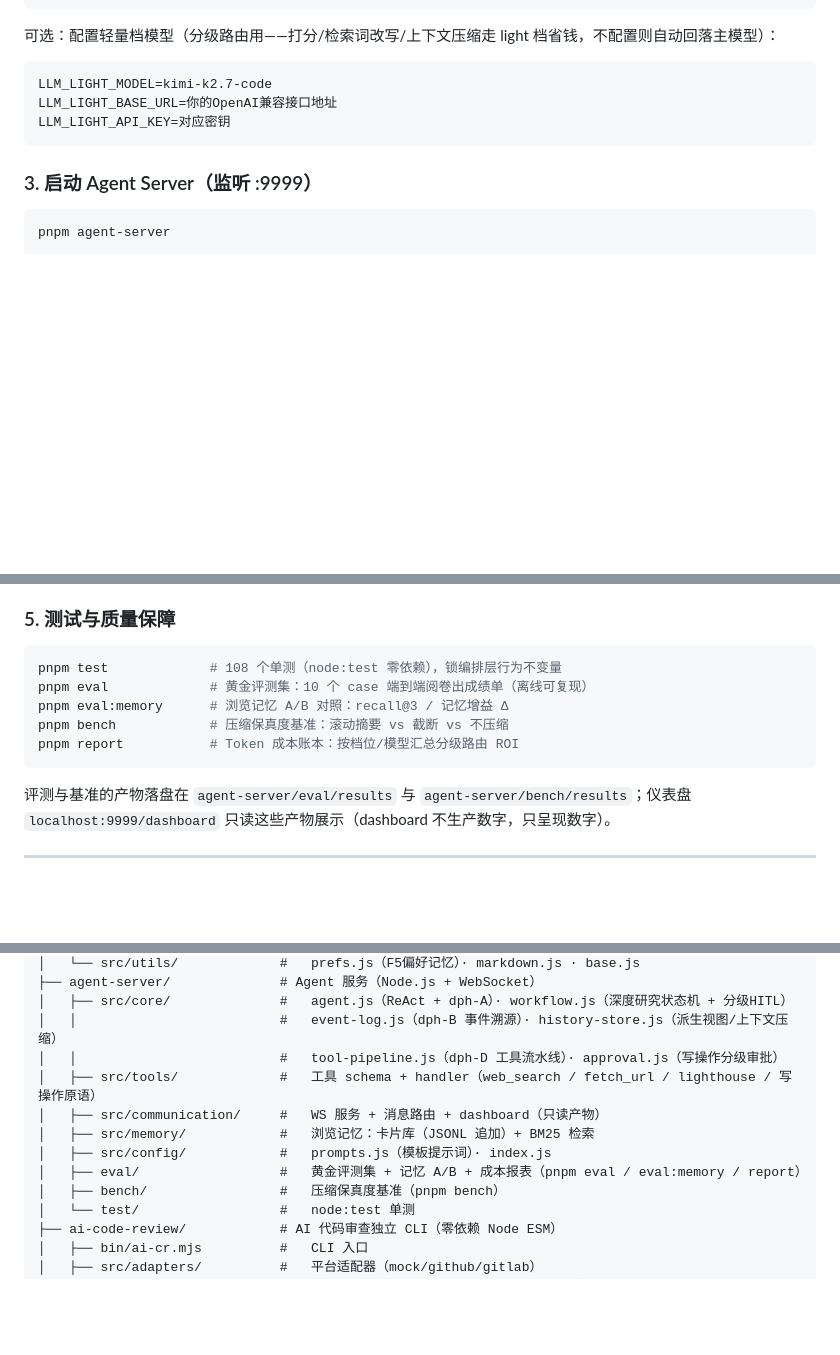
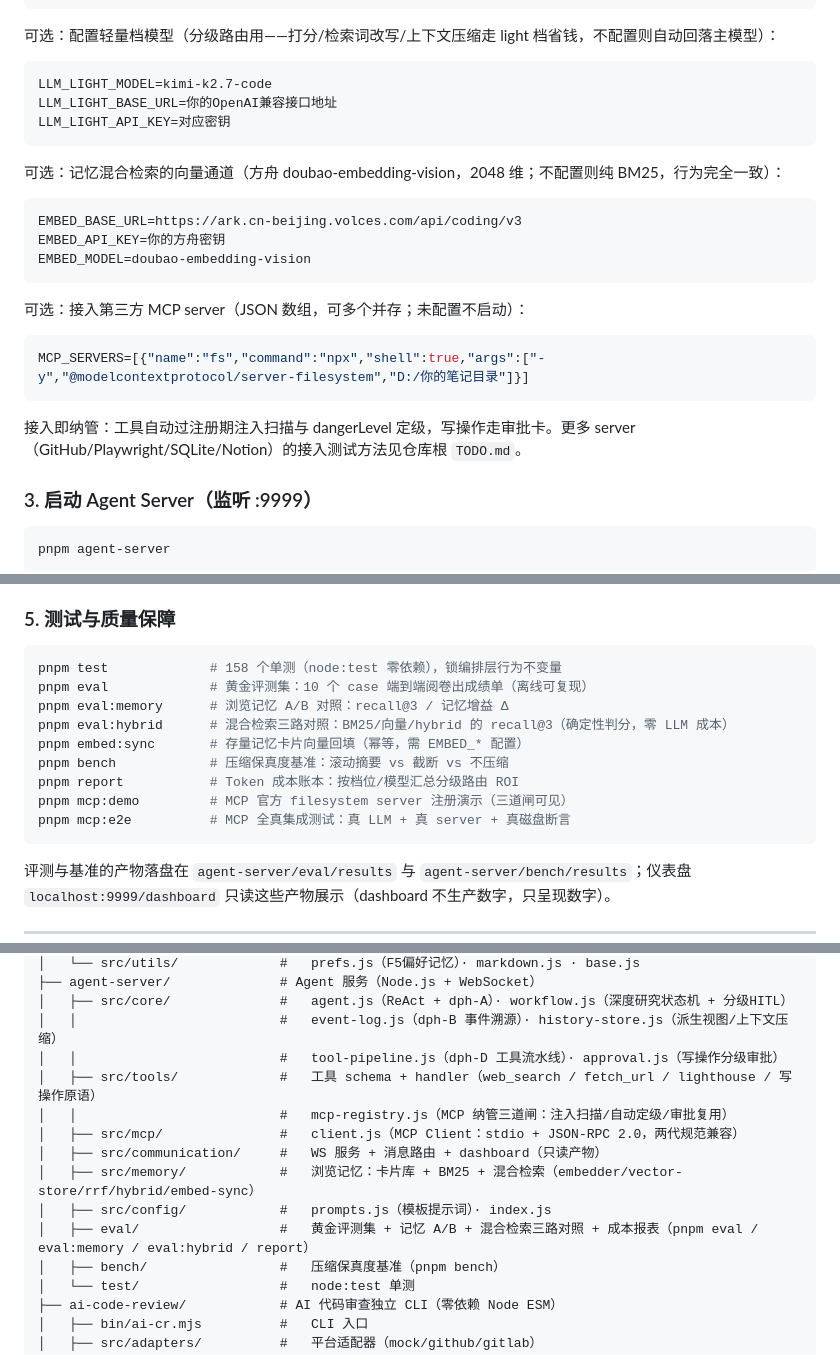
Before and after one commit to Maxkim321/mcp-browser-analyzer, a Markdown page: README.md, 3 parts joined by grey strips. Drawn GitHub-style; blank space fills up the shorter version.

````diff
--- a/README.md
+++ b/README.md
@@ -127,6 +137,22 @@ LLM_LIGHT_BASE_URL=你的OpenAI兼容接口地址
 LLM_LIGHT_API_KEY=对应密钥
 ```
 
+可选：记忆混合检索的向量通道（方舟 doubao-embedding-vision，2048 维；不配置则纯 BM25，行为完全一致）：
+
+```env
+EMBED_BASE_URL=https://ark.cn-beijing.volces.com/api/coding/v3
+EMBED_API_KEY=你的方舟密钥
+EMBED_MODEL=doubao-embedding-vision
+```
+
+可选：接入第三方 MCP server（JSON 数组，可多个并存；未配置不启动）：
+
+```env
+MCP_SERVERS=[{"name":"fs","command":"npx","shell":true,"args":["-y","@modelcontextprotocol/server-filesystem","D:/你的笔记目录"]}]
+```
+
+接入即纳管：工具自动过注册期注入扫描与 dangerLevel 定级，写操作走审批卡。更多 server（GitHub/Playwright/SQLite/Notion）的接入测试方法见仓库根 `TODO.md`。
+
 ### 3. 启动 Agent Server（监听 :9999）
 
 ```bash
@@ -150,11 +176,15 @@ pnpm extension         # watch 模式，改代码自动重构建
 ### 5. 测试与质量保障
 
 ```bash
-pnpm test             # 108 个单测（node:test 零依赖），锁编排层行为不变量
+pnpm test             # 158 个单测（node:test 零依赖），锁编排层行为不变量
 pnpm eval             # 黄金评测集：10 个 case 端到端阅卷出成绩单（离线可复现）
 pnpm eval:memory      # 浏览记忆 A/B 对照：recall@3 / 记忆增益 Δ
+pnpm eval:hybrid      # 混合检索三路对照：BM25/向量/hybrid 的 recall@3（确定性判分，零 LLM 成本）
+pnpm embed:sync       # 存量记忆卡片向量回填（幂等，需 EMBED_* 配置）
 pnpm bench            # 压缩保真度基准：滚动摘要 vs 截断 vs 不压缩
 pnpm report           # Token 成本账本：按档位/模型汇总分级路由 ROI
+pnpm mcp:demo         # MCP 官方 filesystem server 注册演示（三道闸可见）
+pnpm mcp:e2e          # MCP 全真集成测试：真 LLM + 真 server + 真磁盘断言
 ```
 
 评测与基准的产物落盘在 `agent-server/eval/results` 与 `agent-server/bench/results`；仪表盘 `localhost:9999/dashboard` 只读这些产物展示（dashboard 不生产数字，只呈现数字）。
@@ -218,10 +250,12 @@ npm run review:sample
 │   │                          #   event-log.js（dph-B 事件溯源）· history-store.js（派生视图/上下文压缩）
 │   │                          #   tool-pipeline.js（dph-D 工具流水线）· approval.js（写操作分级审批）
 │   ├── src/tools/             #   工具 schema + handler（web_search / fetch_url / lighthouse / 写操作原语）
+│   │                          #   mcp-registry.js（MCP 纳管三道闸：注入扫描/自动定级/审批复用）
+│   ├── src/mcp/               #   client.js（MCP Client：stdio + JSON-RPC 2.0，两代规范兼容）
 │   ├── src/communication/     #   WS 服务 + 消息路由 + dashboard（只读产物）
-│   ├── src/memory/            #   浏览记忆：卡片库（JSONL 追加）+ BM25 检索
+│   ├── src/memory/            #   浏览记忆：卡片库 + BM25 + 混合检索（embedder/vector-store/rrf/hybrid/embed-sync）
 │   ├── src/config/            #   prompts.js（模板提示词）· index.js
-│   ├── eval/                  #   黄金评测集 + 记忆 A/B + 成本报表（pnpm eval / eval:memory / report）
+│   ├── eval/                  #   黄金评测集 + 记忆 A/B + 混合检索三路对照 + 成本报表（pnpm eval / eval:memory / eval:hybrid / report）
 │   ├── bench/                 #   压缩保真度基准（pnpm bench）
 │   └── test/                  #   node:test 单测
 ├── ai-code-review/            # AI 代码审查独立 CLI（零依赖 Node ESM）
````
Also changed, not shown: other parts of README.md (+19 -4 lines), assets/demo-mcp-approval.png (added), assets/demo-mcp-notes.png (added).
